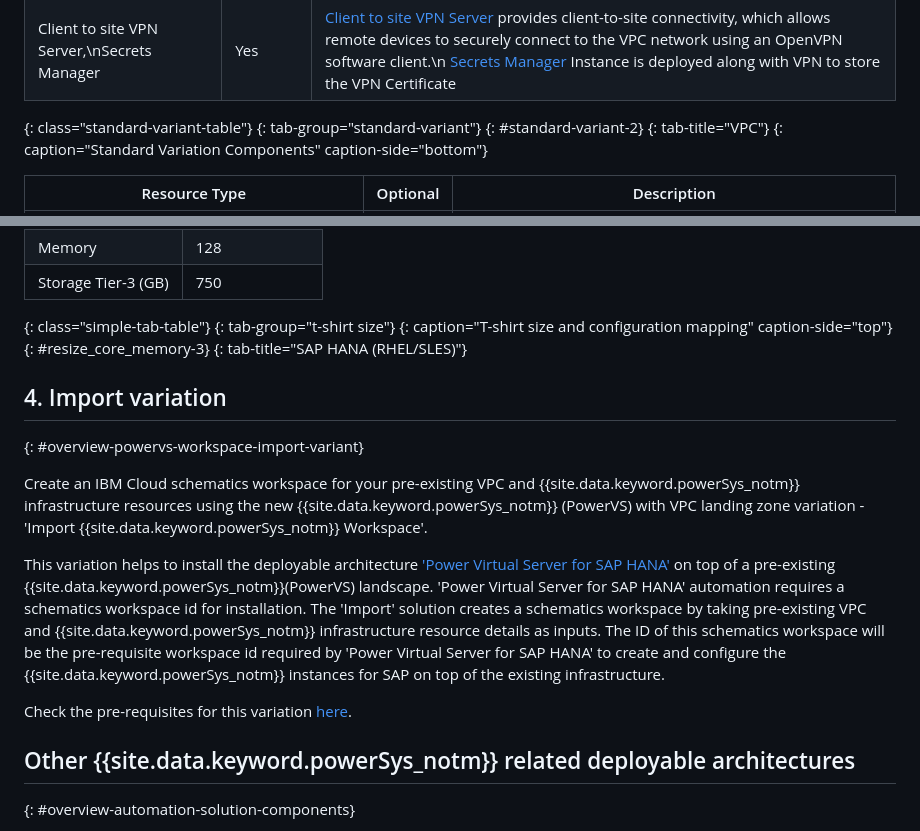
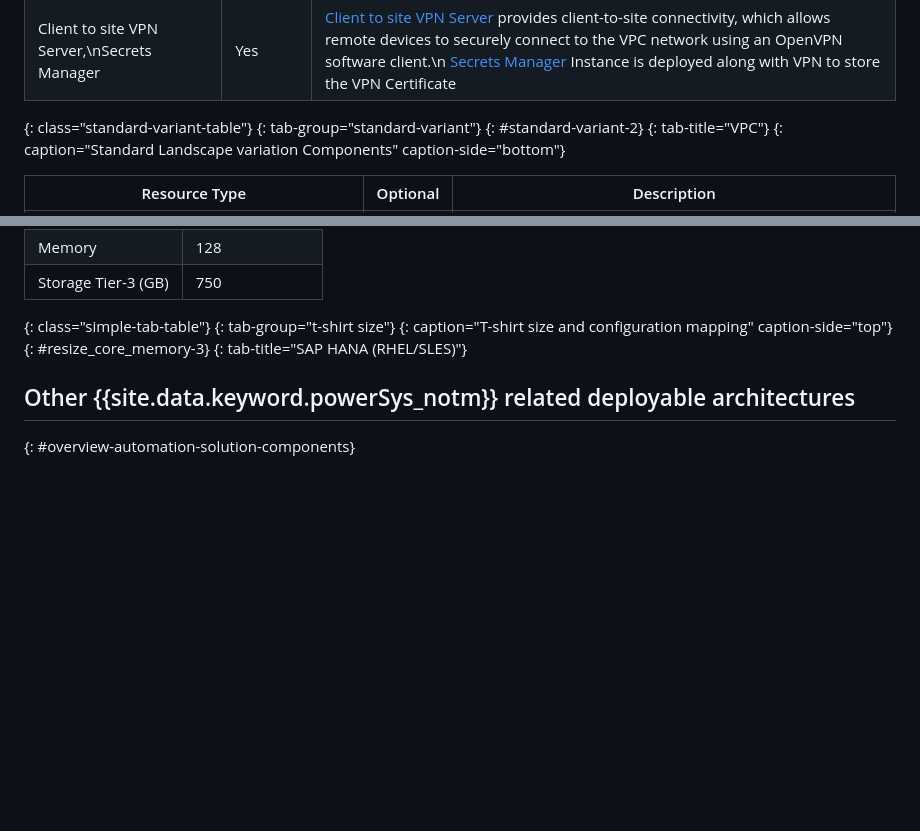
Before and after one commit to ibm-cloud-docs/powervs-vpc, a Markdown page: overview-overview.md, 2 parts joined by grey strips. Drawn GitHub-style; blank space fills up the shorter version.

```diff
--- a/overview-overview.md
+++ b/overview-overview.md
@@ -51,7 +50,7 @@ This deployable architecture variation deploys these resources:
 {: tab-group="standard-variant"}
 {: #standard-variant-2}
 {: tab-title="VPC"}
-{: caption="Standard Variation Components" caption-side="bottom"}
+{: caption="Standard Landscape variation Components" caption-side="bottom"}
 
 | Resource Type | Optional | Description |
 |---|---|---|
@@ -169,15 +167,6 @@ You can run AIX, IBM i, and Linux images on your virtual server instances. Selec
 {: #resize_core_memory-3}
 {: tab-title="SAP HANA (RHEL/SLES)"}
 
-## 4. Import variation
-{: #overview-powervs-workspace-import-variant}
-
-Create an IBM Cloud schematics workspace for your pre-existing VPC and {{site.data.keyword.powerSys_notm}} infrastructure resources using the new {{site.data.keyword.powerSys_notm}} (PowerVS) with VPC landing zone variation - 'Import {{site.data.keyword.powerSys_notm}} Workspace'.
-
-This variation helps to install the deployable architecture ['Power Virtual Server for SAP HANA'](https://cloud.ibm.com/catalog/architecture/deploy-arch-ibm-pvs-sap-9aa6135e-75d5-467e-9f4a-ac2a21c069b8-global) on top of a pre-existing {{site.data.keyword.powerSys_notm}}(PowerVS) landscape. 'Power Virtual Server for SAP HANA' automation requires a schematics workspace id for installation. The 'Import' solution creates a schematics workspace by taking pre-existing VPC and {{site.data.keyword.powerSys_notm}} infrastructure resource details as inputs. The ID of this schematics workspace will be the pre-requisite workspace id required by 'Power Virtual Server for SAP HANA' to create and configure the {{site.data.keyword.powerSys_notm}} instances for SAP on top of the existing infrastructure.
-
-Check the pre-requisites for this variation [here](https://github.com/terraform-ibm-modules/terraform-ibm-powervs-infrastructure/tree/main/solutions/import#pre-requisites).
-
 
 ## Other {{site.data.keyword.powerSys_notm}} related deployable architectures
 {: #overview-automation-solution-components}
```
Also changed, not shown: other parts of overview-overview.md (+6 -8 lines), overview-release-notes.md (+16 -1 lines), images/overview-solutions.png, 2 other files.
